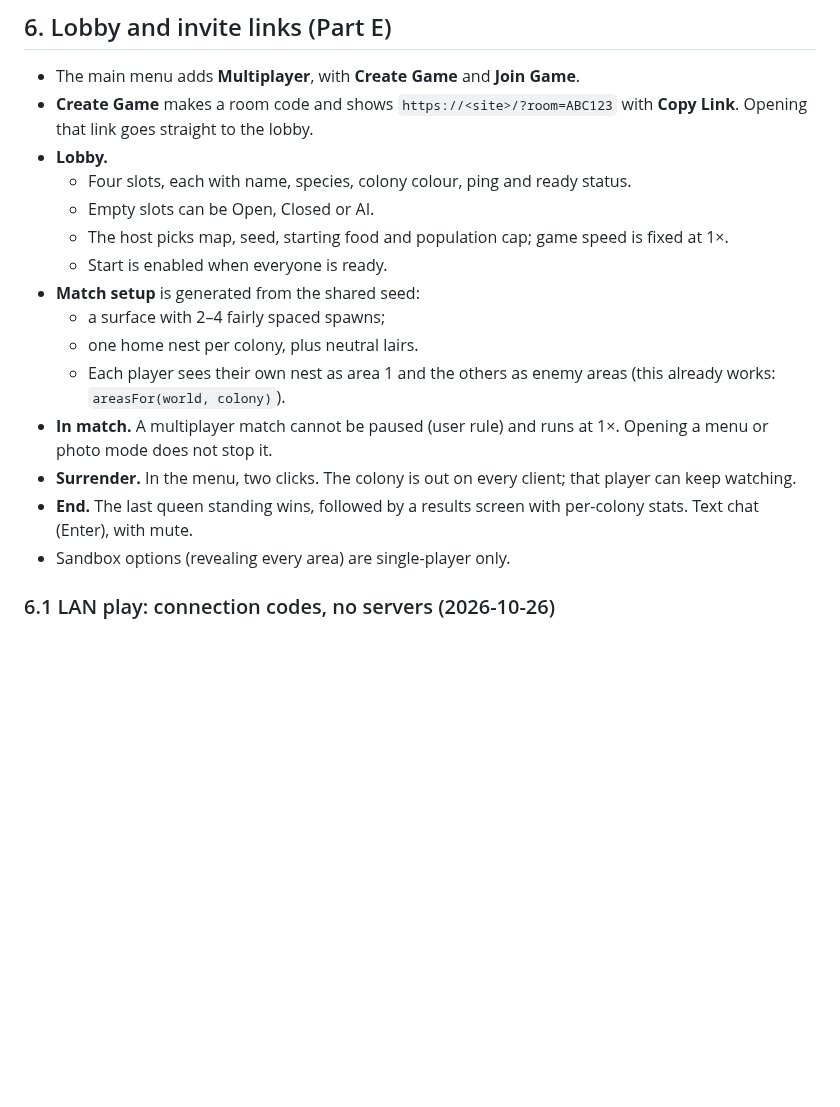
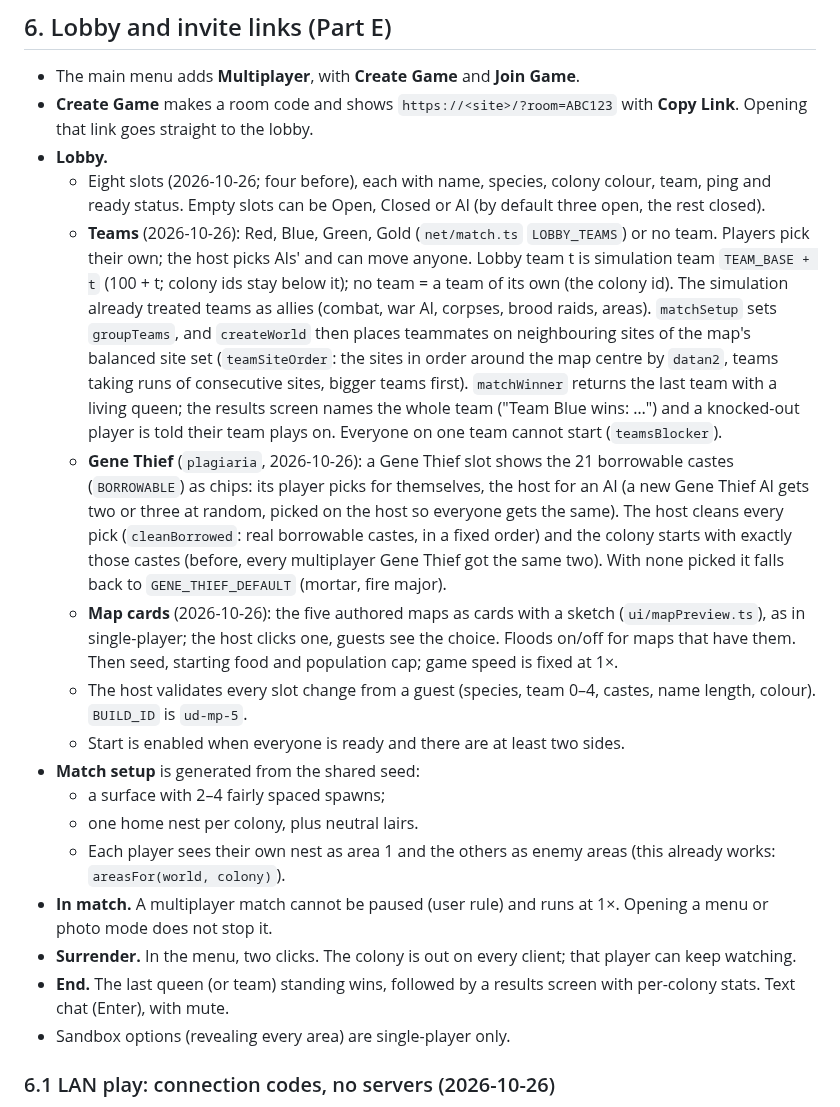
Before and after one commit to ChibisC/WIP, a Markdown page: docs/multiplayer.md, the part around the change. Rendered like a GitHub page; blank space fills up the shorter version.

```diff
--- a/docs/multiplayer.md
+++ b/docs/multiplayer.md
@@ -172,17 +172,19 @@ As built (`net/lockstep.ts`, `net/netGame.ts`, `net/transport.ts`):
 - The main menu adds **Multiplayer**, with **Create Game** and **Join Game**.
 - **Create Game** makes a room code and shows `https://<site>/?room=ABC123` with **Copy Link**. Opening that link goes straight to the lobby.
 - **Lobby.**
-  - Four slots, each with name, species, colony colour, ping and ready status.
-  - Empty slots can be Open, Closed or AI.
-  - The host picks map, seed, starting food and population cap; game speed is fixed at 1×.
-  - Start is enabled when everyone is ready.
+  - Eight slots (2026-10-26; four before), each with name, species, colony colour, team, ping and ready status. Empty slots can be Open, Closed or AI (by default three open, the rest closed).
+  - **Teams** (2026-10-26): Red, Blue, Green, Gold (`net/match.ts` `LOBBY_TEAMS`) or no team. Players pick their own; the host picks AIs' and can move anyone. Lobby team t is simulation team `TEAM_BASE + t` (100 + t; colony ids stay below it); no team = a team of its own (the colony id). The simulation already treated teams as allies (combat, war AI, corpses, brood raids, areas). `matchSetup` sets `groupTeams`, and `createWorld` then places teammates on neighbouring sites of the map's balanced site set (`teamSiteOrder`: the sites in order around the map centre by `datan2`, teams taking runs of consecutive sites, bigger teams first). `matchWinner` returns the last team with a living queen; the results screen names the whole team ("Team Blue wins: …") and a knocked-out player is told their team plays on. Everyone on one team cannot start (`teamsBlocker`).
+  - **Gene Thief** (`plagiaria`, 2026-10-26): a Gene Thief slot shows the 21 borrowable castes (`BORROWABLE`) as chips: its player picks for themselves, the host for an AI (a new Gene Thief AI gets two or three at random, picked on the host so everyone gets the same). The host cleans every pick (`cleanBorrowed`: real borrowable castes, in a fixed order) and the colony starts with exactly those castes (before, every multiplayer Gene Thief got the same two). With none picked it falls back to `GENE_THIEF_DEFAULT` (mortar, fire major).
+  - **Map cards** (2026-10-26): the five authored maps as cards with a sketch (`ui/mapPreview.ts`), as in single-player; the host clicks one, guests see the choice. Floods on/off for maps that have them. Then seed, starting food and population cap; game speed is fixed at 1×.
+  - The host validates every slot change from a guest (species, team 0–4, castes, name length, colour). `BUILD_ID` is `ud-mp-5`.
+  - Start is enabled when everyone is ready and there are at least two sides.
 - **Match setup** is generated from the shared seed:
   - a surface with 2–4 fairly spaced spawns;
   - one home nest per colony, plus neutral lairs.
   - Each player sees their own nest as area 1 and the others as enemy areas (this already works: `areasFor(world, colony)`).
 - **In match.** A multiplayer match cannot be paused (user rule) and runs at 1×. Opening a menu or photo mode does not stop it.
 - **Surrender.** In the menu, two clicks. The colony is out on every client; that player can keep watching.
-- **End.** The last queen standing wins, followed by a results screen with per-colony stats. Text chat (Enter), with mute.
+- **End.** The last queen (or team) standing wins, followed by a results screen with per-colony stats. Text chat (Enter), with mute.
 - Sandbox options (revealing every area) are single-player only.
 
 ### 6.1 LAN play: connection codes, no servers (2026-10-26)
```
Also changed, not shown: PROGRESS.md (+8 -0 lines), docs/multiplayer/teams-guest-gene-thief.png (added), docs/multiplayer/teams-lobby-host.png (added), 11 other files.
